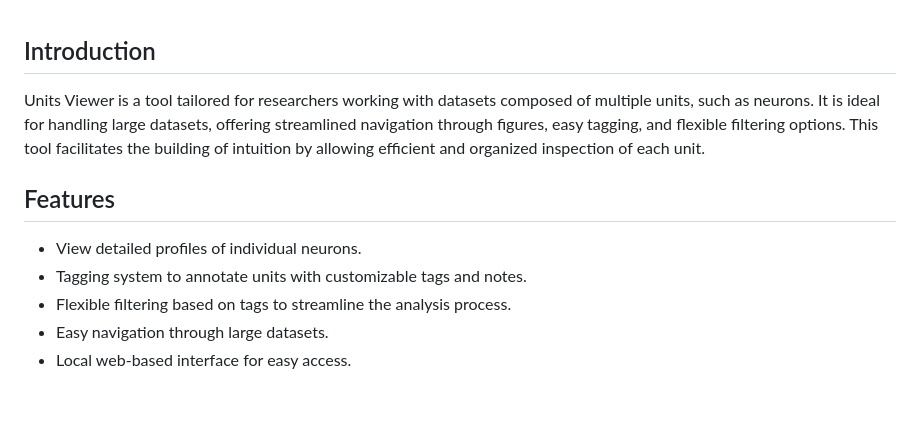
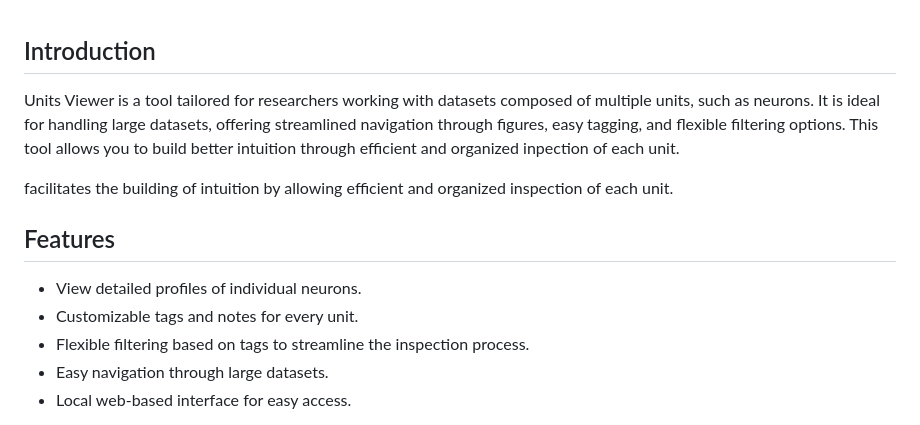
Before and after one commit to vince-jq-sun/units_viewer, a Markdown page: README.md, the part around the change printed below. Drawn GitHub-style; blank space fills up the shorter version.

```diff
--- a/README.md
+++ b/README.md
@@ -1,12 +1,14 @@
 ## Introduction
 
-Units Viewer is a tool tailored for researchers working with datasets composed of multiple units, such as neurons. It is ideal for handling large datasets, offering streamlined navigation through figures, easy tagging, and flexible filtering options. This tool facilitates the building of intuition by allowing efficient and organized inspection of each unit.
+Units Viewer is a tool tailored for researchers working with datasets composed of multiple units, such as neurons. It is ideal for handling large datasets, offering streamlined navigation through figures, easy tagging, and flexible filtering options. This tool allows you to build better intuition through efficient and organized inpection of each unit.
+
+facilitates the building of intuition by allowing efficient and organized inspection of each unit.
 
 ## Features
 
 - View detailed profiles of individual neurons.
-- Tagging system to annotate units with customizable tags and notes.
-- Flexible filtering based on tags to streamline the analysis process.
+- Customizable tags and notes for every unit.
+- Flexible filtering based on tags to streamline the inspection process.
 - Easy navigation through large datasets.
 - Local web-based interface for easy access.
 
```
Also changed, not shown: other parts of README.md (+1 -1 lines).
